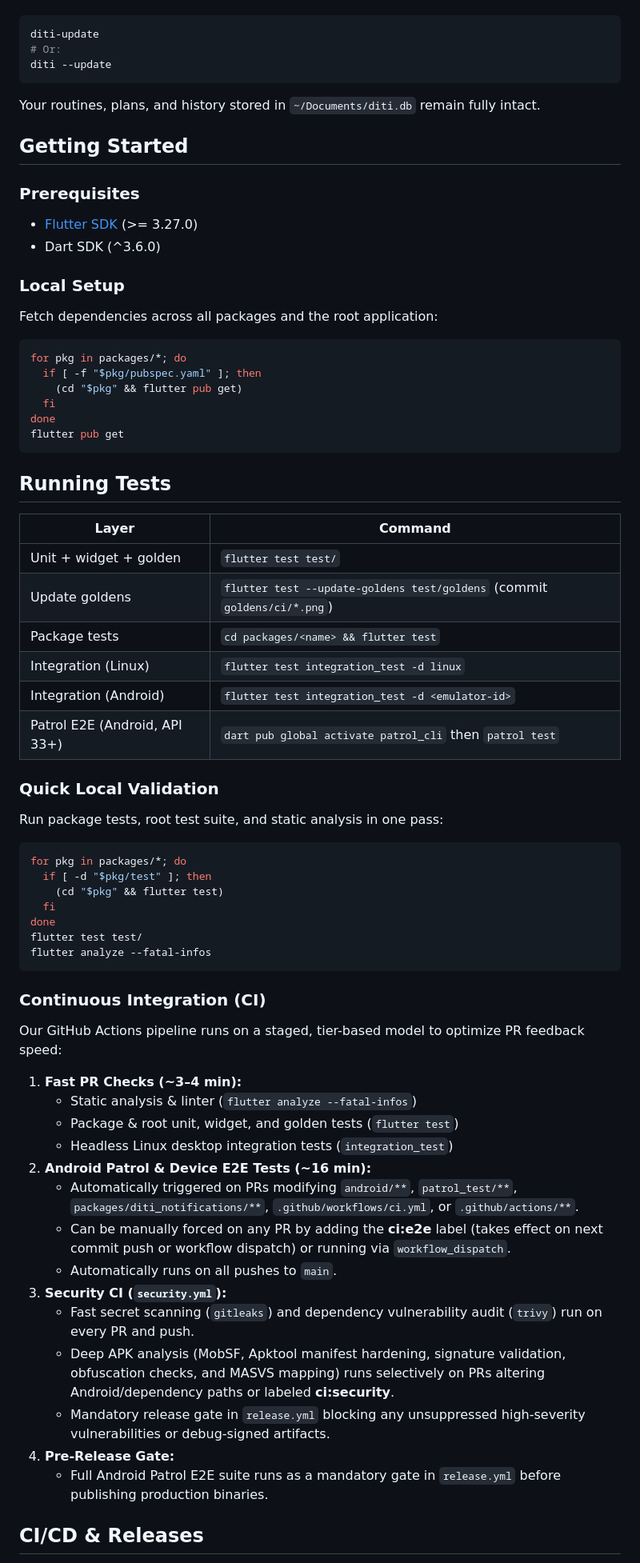
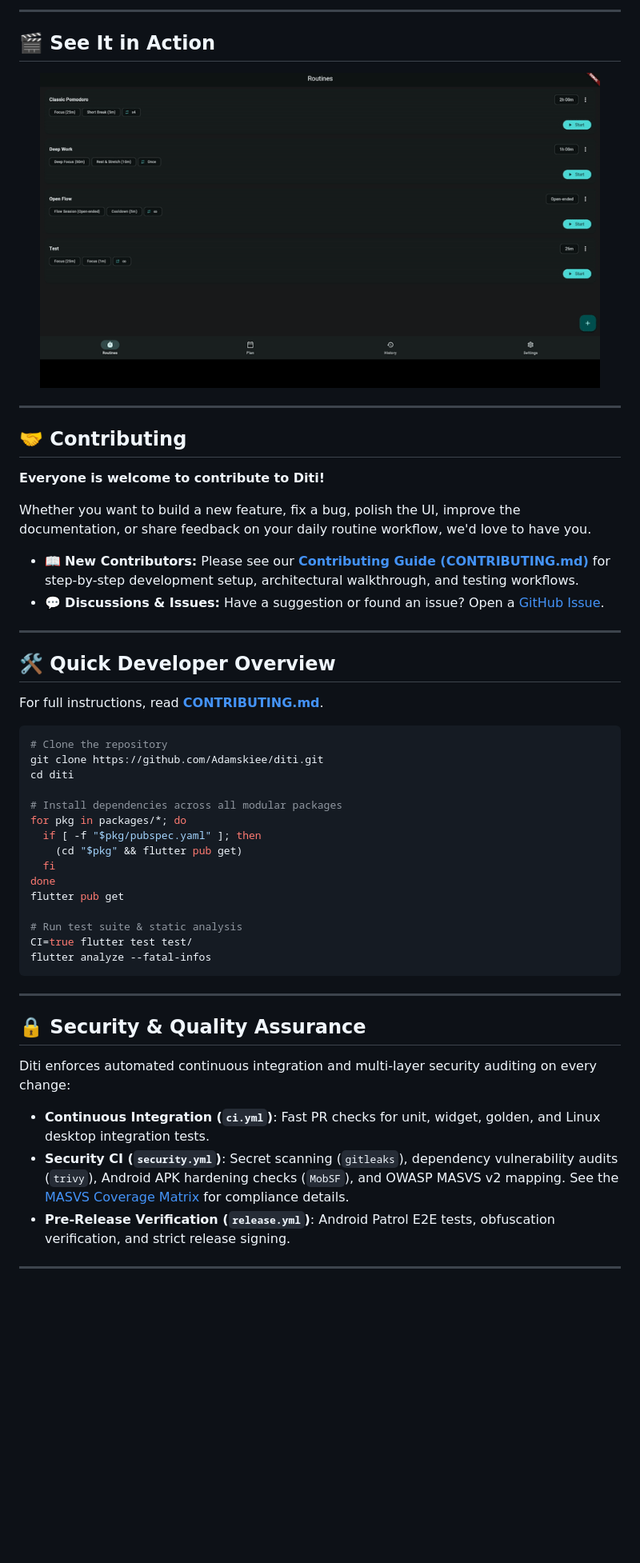
Before and after one commit to Adamskiee/diti, a Markdown page: README.md, the part around one of its changes. Shown at 80% size. GitHub-like rendering; pictures changed too: assets/media/demo.gif (added); blank space fills up the shorter version.

````diff
--- a/README.md
+++ b/README.md
@@ -29,68 +67,54 @@ Whenever a new release is published, update with one command:
+---
+
+## 🎬 See It in Action
+
+<p align="center">
+  <img src="assets/media/demo.gif" alt="Diti in Action" width="700" />
+</p>
+
+---
+
+## 🤝 Contributing
+
+**Everyone is welcome to contribute to Diti!**
+
+Whether you want to build a new feature, fix a bug, polish the UI, improve the documentation, or share feedback on your daily routine workflow, we'd love to have you.
+
+- 📖 **New Contributors:** Please see our [**Contributing Guide (CONTRIBUTING.md)**](CONTRIBUTING.md) for step-by-step development setup, architectural walkthrough, and testing workflows.
+- 💬 **Discussions & Issues:** Have a suggestion or found an issue? Open a [GitHub Issue](https://github.com/Adamskiee/diti/issues).
+
+---
+
+## 🛠️ Quick Developer Overview
+
+For full instructions, read [**CONTRIBUTING.md**](CONTRIBUTING.md).
+
 ```bash
-diti-update
-# Or:
-diti --update
-```
-Your routines, plans, and history stored in `~/Documents/diti.db` remain fully intact.
+# Clone the repository
+git clone https://github.com/Adamskiee/diti.git
+cd diti
 
-## Getting Started
-
-### Prerequisites
-- [Flutter SDK](https://docs.flutter.dev/get-started/install) (>= 3.27.0)
-- Dart SDK (^3.6.0)
-
-### Local Setup
-Fetch dependencies across all packages and the root application:
-```bash
+# Install dependencies across all modular packages
 for pkg in packages/*; do
   if [ -f "$pkg/pubspec.yaml" ]; then
     (cd "$pkg" && flutter pub get)
   fi
 done
 flutter pub get
-```
 
-## Running Tests
-
-| Layer | Command |
-|---|---|
-| Unit + widget + golden | `flutter test test/` |
-| Update goldens | `flutter test --update-goldens test/goldens` (commit `goldens/ci/*.png`) |
-| Package tests | `cd packages/<name> && flutter test` |
-| Integration (Linux) | `flutter test integration_test -d linux` |
-| Integration (Android) | `flutter test integration_test -d <emulator-id>` |
-| Patrol E2E (Android, API 33+) | `dart pub global activate patrol_cli` then `patrol test` |
-
-### Quick Local Validation
-Run package tests, root test suite, and static analysis in one pass:
-```bash
-for pkg in packages/*; do
-  if [ -d "$pkg/test" ]; then
-    (cd "$pkg" && flutter test)
-  fi
-done
-flutter test test/
+# Run test suite & static analysis
+CI=true flutter test test/
 flutter analyze --fatal-infos
 ```
 
-### Continuous Integration (CI)
+---
 
-Our GitHub Actions pipeline runs on a staged, tier-based model to optimize PR feedback speed:
+## 🔒 Security & Quality Assurance
 
-1. **Fast PR Checks (~3–4 min):**
-   * Static analysis & linter (`flutter analyze --fatal-infos`)
-   * Package & root unit, widget, and golden tests (`flutter test`)
-   * Headless Linux desktop integration tests (`integration_test`)
-2. **Android Patrol & Device E2E Tests (~16 min):**
-   * Automatically triggered on PRs modifying `android/**`, `patrol_test/**`, `packages/diti_notifications/**`, `.github/workflows/ci.yml`, or `.github/actions/**`.
-   * Can be manually forced on any PR by adding the **ci:e2e** label (takes effect on next commit push or workflow dispatch) or running via `workflow_dispatch`.
-   * Automatically runs on all pushes to `main`.
-3. **Security CI (`security.yml`):**
-   * Fast secret scanning (`gitleaks`) and dependency vulnerability audit (`trivy`) run on every PR and push.
-   * Deep APK analysis (MobSF, Apktool manifest hardening, signature validation, obfuscation checks, and MASVS mapping) runs selectively on PRs altering Android/dependency paths or labeled **ci:security**.
-   * Mandatory release gate in `release.yml` blocking any unsuppressed high-severity vulnerabilities or debug-signed artifacts.
-4. **Pre-Release Gate:**
-   * Full Android Patrol E2E suite runs as a mandatory gate in `release.yml` before publishing production binaries.
+Diti enforces automated continuous integration and multi-layer security auditing on every change:
+- **Continuous Integration (`ci.yml`)**: Fast PR checks for unit, widget, golden, and Linux desktop integration tests.
+- **Security CI (`security.yml`)**: Secret scanning (`gitleaks`), dependency vulnerability audits (`trivy`), Android APK hardening checks (`MobSF`), and OWASP MASVS v2 mapping. See the [MASVS Coverage Matrix](docs/security/masvs-coverage.md) for compliance details.
+- **Pre-Release Verification (`release.yml`)**: Android Patrol E2E tests, obfuscation verification, and strict release signing.
 
-## CI/CD & Releases
+---
 
````
Also changed, not shown: other parts of README.md (+56 -43 lines), CONTRIBUTING.md (added, +239 -0 lines).
